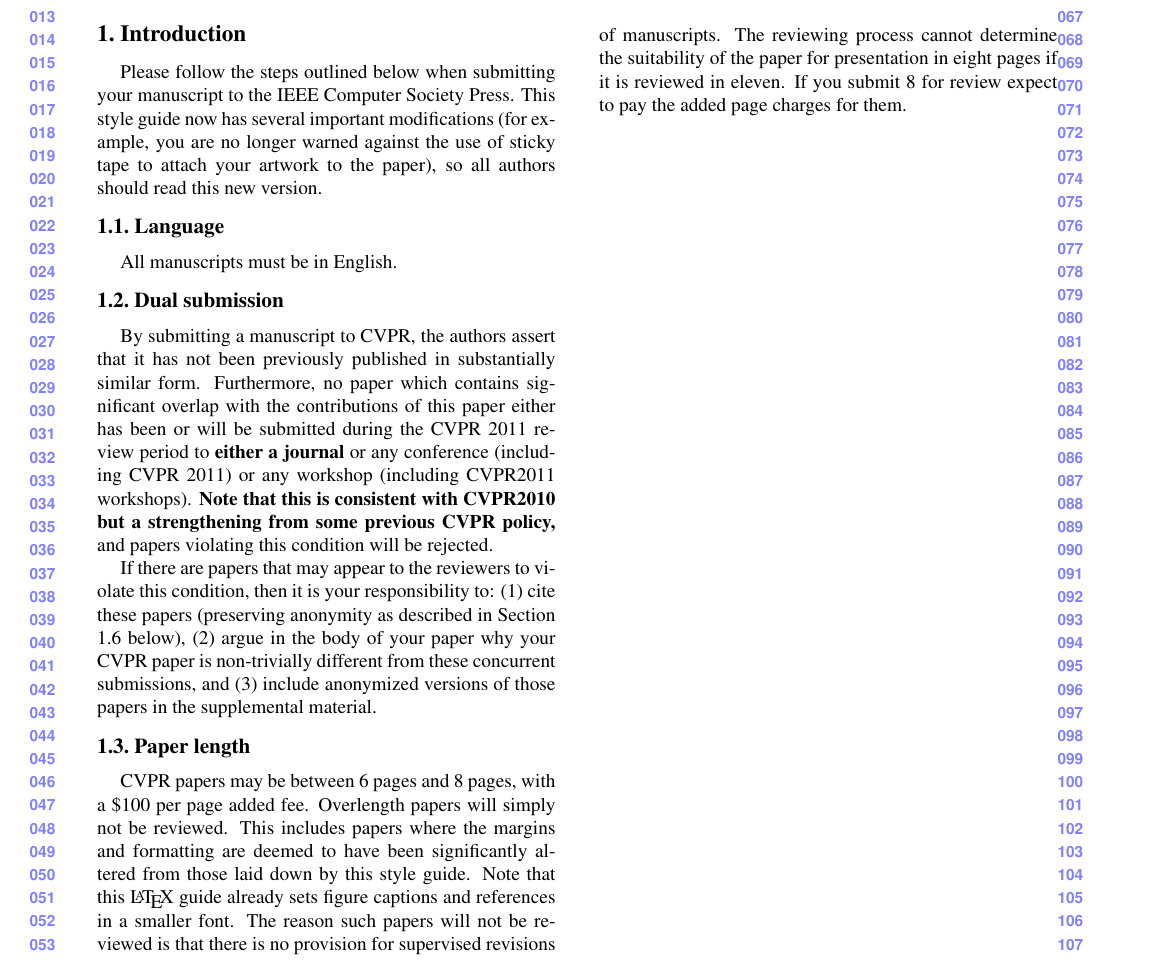
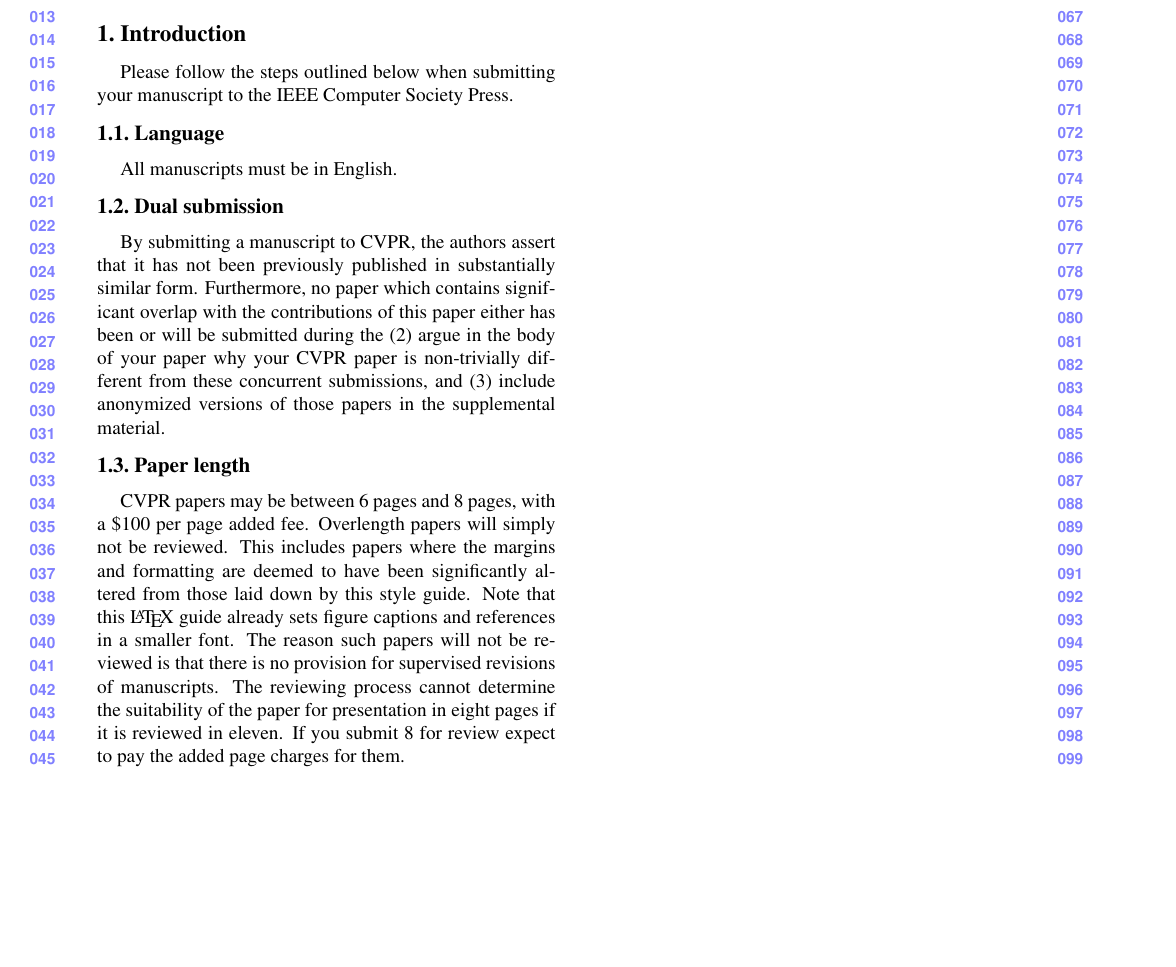
Before and after one commit to twitwi/DemoPWAGit, a LaTeX document (paper.tex): part of the page, cut so that both start at the same text, the shorter picture padded with empty space. Compiled offline with pdfLaTeX.

Commit message:
making things shorter

```diff
--- a/paper.tex
+++ b/paper.tex
@@ -38,10 +38,7 @@
 \section{Introduction}
 
 Please follow the steps outlined below when submitting your manuscript to
-the IEEE Computer Society Press.  This style guide now has several
-important modifications (for example, you are no longer warned against the
-use of sticky tape to attach your artwork to the paper), so all authors
-should read this new version.
+the IEEE Computer Society Press.
 
 %-------------------------------------------------------------------------
 \subsection{Language}
@@ -53,15 +50,7 @@
 By submitting a manuscript to CVPR, the authors assert that it has not been
 previously published in substantially similar form. Furthermore, no paper
 which contains significant overlap with the contributions of this paper
-either has been or will be submitted during the CVPR 2011 review period to
-{\bf either a journal} or any conference (including CVPR 2011) or any
-workshop (including CVPR2011 workshops).  {\bf Note that
-  this is consistent with CVPR2010 but a strengthening from some previous CVPR
-  policy,} and papers violating this condition will be rejected.
-
-If there are papers that may appear to the reviewers
-to violate this condition, then it is your responsibility to: (1)~cite
-these papers (preserving anonymity as described in Section 1.6 below),
+either has been or will be submitted during the
 (2)~argue in the body of your paper why your CVPR paper is non-trivially
 different from these concurrent submissions, and (3)~include anonymized
 versions of those papers in the supplemental material.
```
